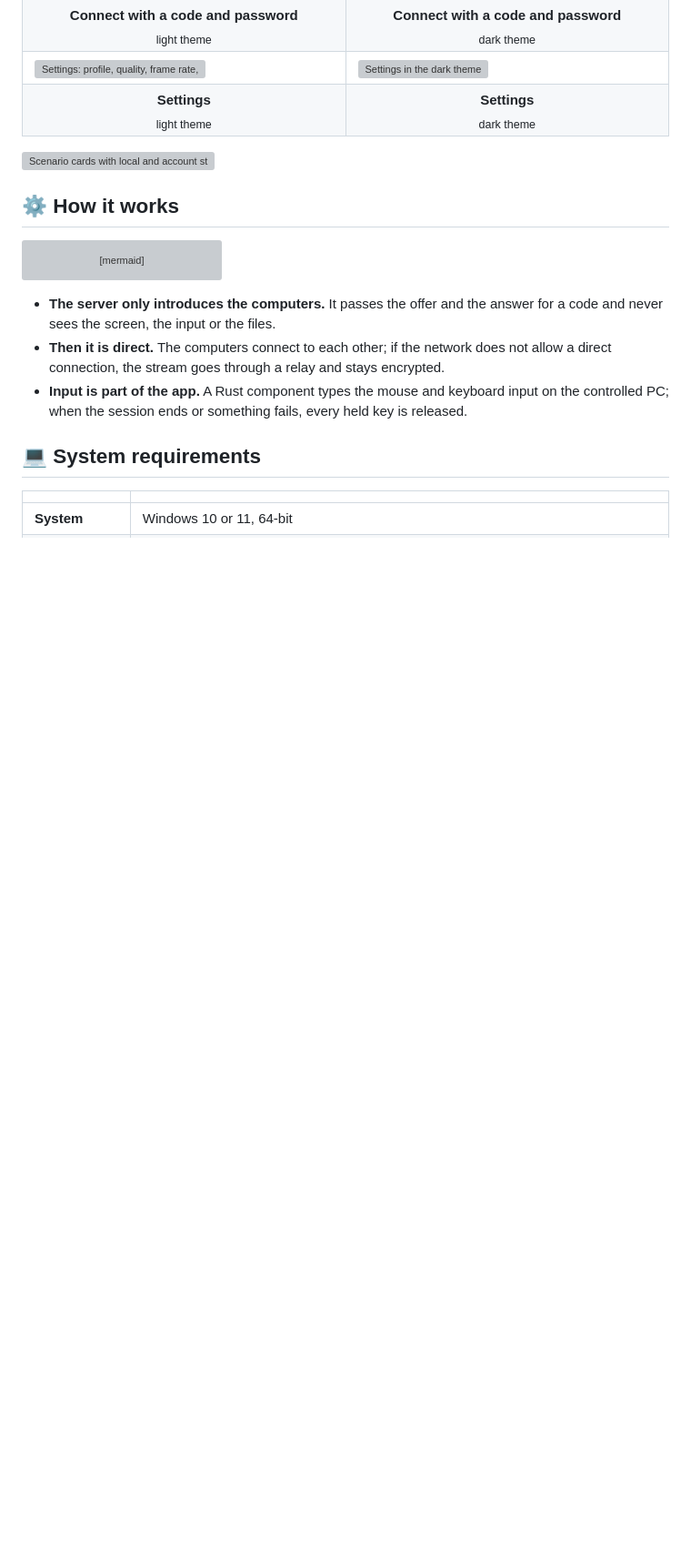
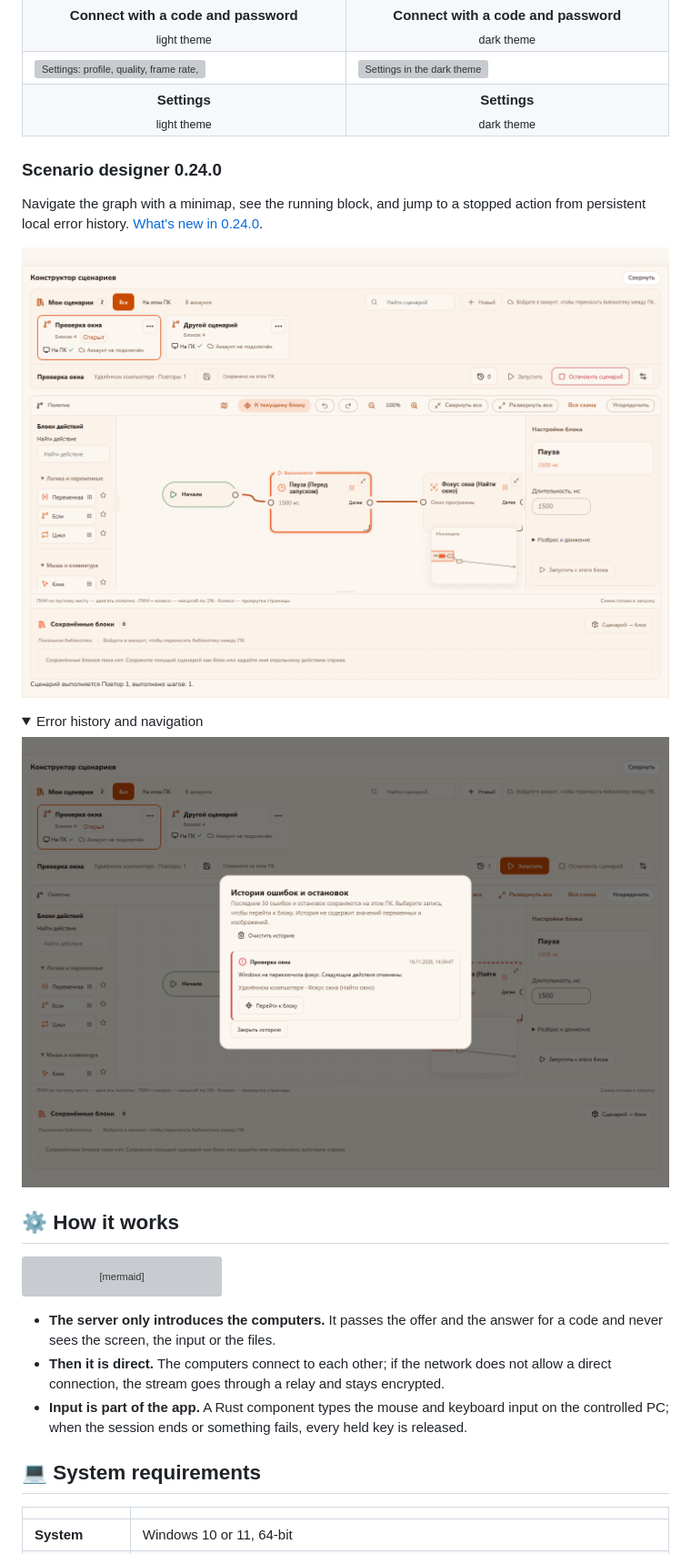
Before and after one commit to DiFoxenGit/MouseKey, a Markdown page: README.en.md, the part around the change. Shown at 91% size. Drawn GitHub-style; pictures changed too: docs/screenshots/execution-history-light.png (added), docs/screenshots/execution-navigation-light.png (added); folded sections open; blank space fills up the shorter version; grey boxes are pictures that could not be loaded.

Commit message:
docs: MouseKey 0.24.0 — миникарта и история выполнения
Проверены локальные ссылки и изображения; Documentation CI 43861444563 прошёл.

```diff
--- a/README.en.md
+++ b/README.en.md
@@ -98,7 +98,17 @@ The new look is the shared DiFoxen brand, **Fox Brand**: the app mark is the fox
 </tr>
 </table>
 
-![Scenario cards with local and account storage](docs/screenshots/scenario-library-cards.png)
+### Scenario designer 0.24.0
+
+Navigate the graph with a minimap, see the running block, and jump to a stopped action from persistent local error history. [What's new in 0.24.0](docs/releases/0.24.0.md).
+
+![MouseKey minimap and running block, Russian interface](docs/screenshots/execution-navigation-light.png)
+
+<details><summary>Error history and navigation</summary>
+
+![MouseKey error history, Russian interface](docs/screenshots/execution-history-light.png)
+
+</details>
 
 ## ⚙️ How it works
 
```
Also changed, not shown: CHANGELOG.md (+8 -0 lines), README.md (+5 -5 lines), docs/releases/0.24.0.md (added, +25 -0 lines).
